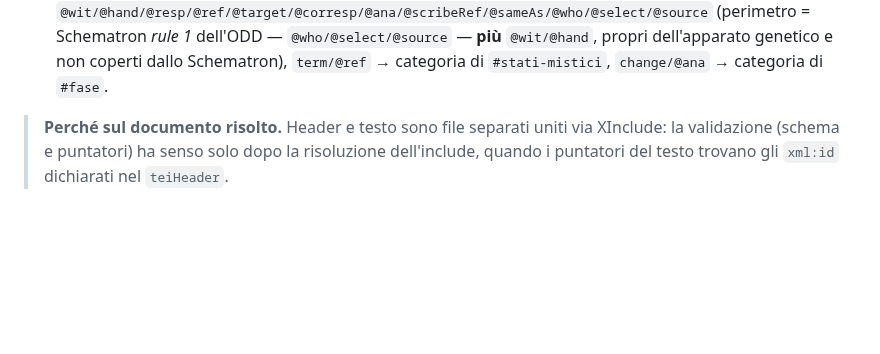
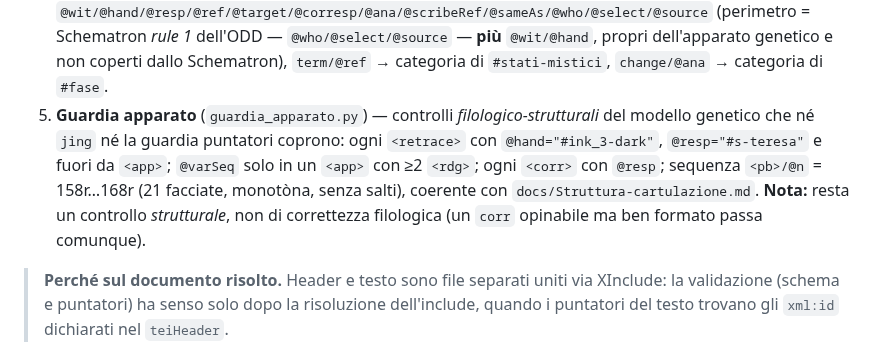
Before and after one commit to luciano-longo77/castello-dell-anima-edizione, a Markdown page: .github/workflows/README.md, the part around the change. GitHub-like rendering; blank space fills up the shorter version.

Commit message:
Add 'Guardia apparato' section to README
Added a section on 'Guardia apparato' for structural checks of the genetic model, detailing specific conditions and notes on validation.

```diff
--- a/.github/workflows/README.md
+++ b/.github/workflows/README.md
@@ -24,6 +24,12 @@ Per ogni `Micro-commits/*/data/castello-anima-text.xml`, in sequenza:
    (perimetro = Schematron *rule 1* dell'ODD — `@who/@select/@source` — **più** `@wit/@hand`, propri
    dell'apparato genetico e non coperti dallo Schematron),
    `term/@ref` → categoria di `#stati-mistici`, `change/@ana` → categoria di `#fase`.
+5. **Guardia apparato** (`guardia_apparato.py`) — controlli *filologico-strutturali* del modello
+   genetico che né `jing` né la guardia puntatori coprono: ogni `<retrace>` con `@hand="#ink_3-dark"`,
+   `@resp="#s-teresa"` e fuori da `<app>`; `@varSeq` solo in un `<app>` con ≥2 `<rdg>`; ogni `<corr>`
+   con `@resp`; sequenza `<pb>/@n` = 158r…168r (21 facciate, monotòna, senza salti), coerente con
+   `docs/Struttura-cartulazione.md`. **Nota:** resta un controllo *strutturale*, non di correttezza
+   filologica (un `corr` opinabile ma ben formato passa comunque).
 
 > **Perché sul documento risolto.** Header e testo sono file separati uniti via XInclude: la
 > validazione (schema e puntatori) ha senso solo dopo la risoluzione dell'include, quando i
```
